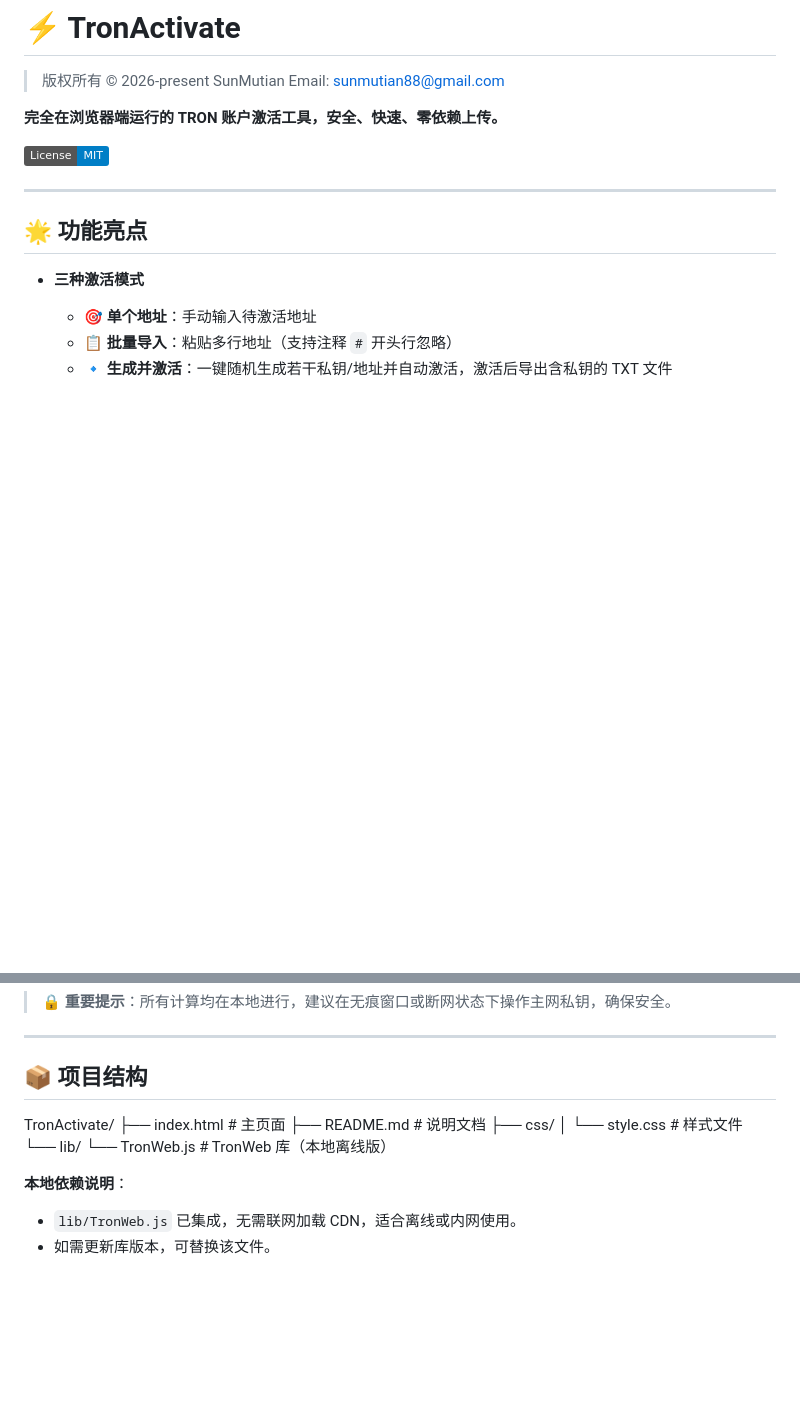
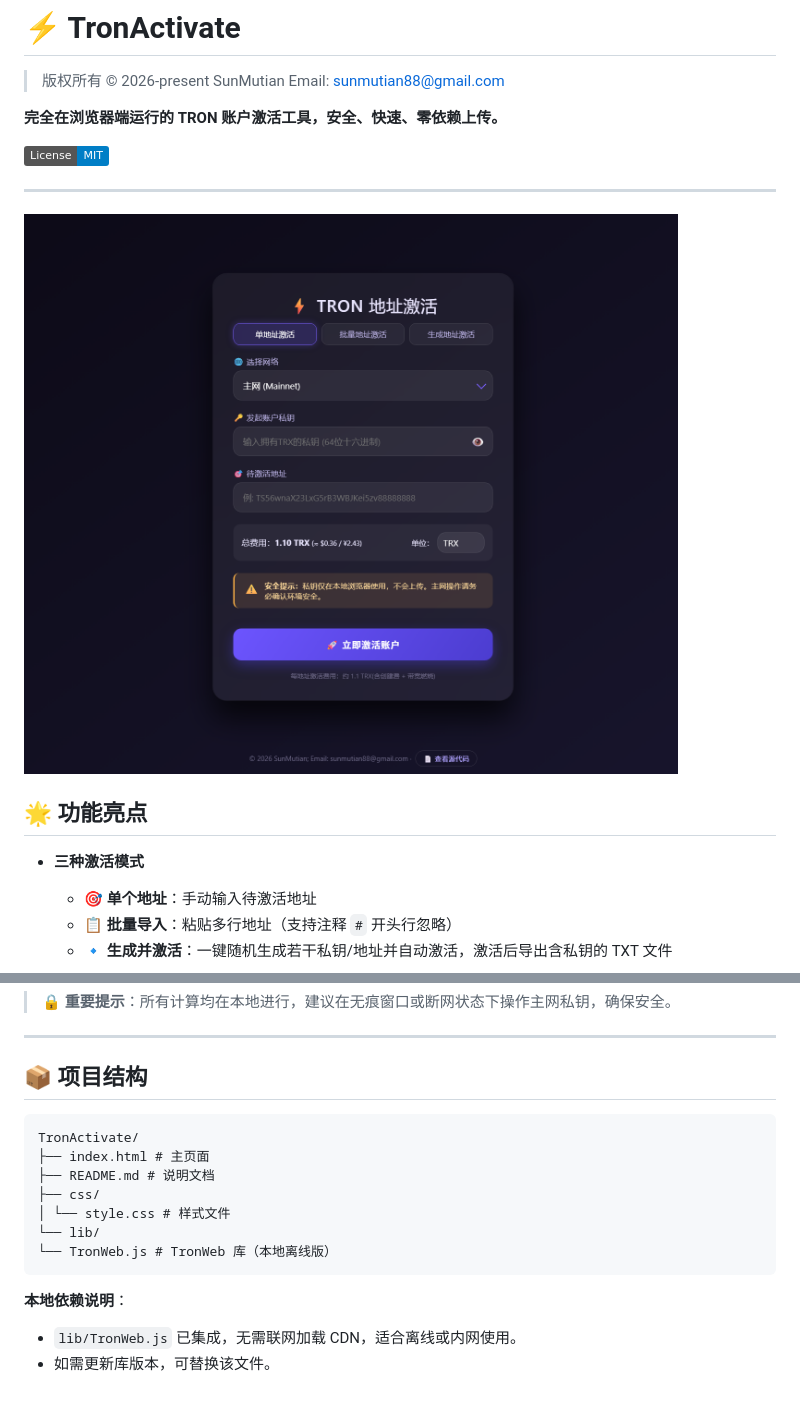
Before and after one commit to sunmutian88/TronActivate, a Markdown page: README.md, 2 parts joined by grey strips. Rendered like a GitHub page; pictures changed too: images/README/1777376012208.png (added); badges without logos; blank space fills up the shorter version.

Commit message:
首次提交: TronActivate 项目

````diff
--- a/README.md
+++ b/README.md
@@ -8,6 +8,8 @@
 [![License: MIT](https://img.shields.io/badge/License-MIT-blue.svg)](https://opensource.org/licenses/MIT)
 
 ---
+
+![1777376012208](images/README/1777376012208.png)
 
 ## 🌟 功能亮点
 
@@ -36,6 +38,7 @@
 
 ## 📦 项目结构
 
+```txt
 TronActivate/
 ├── index.html # 主页面
 ├── README.md # 说明文档
@@ -43,8 +46,9 @@ TronActivate/
 │ └── style.css # 样式文件
 └── lib/
 └── TronWeb.js # TronWeb 库（本地离线版）
-
+```
 
 **本地依赖说明**：
+
 - `lib/TronWeb.js` 已集成，无需联网加载 CDN，适合离线或内网使用。
 - 如需更新库版本，可替换该文件。
````
